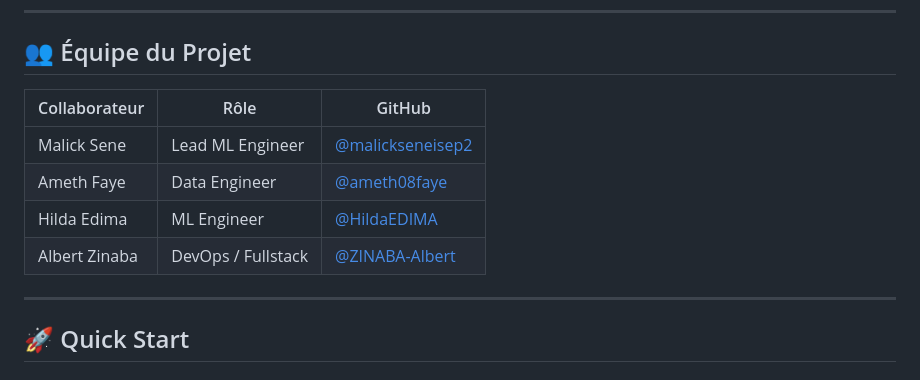
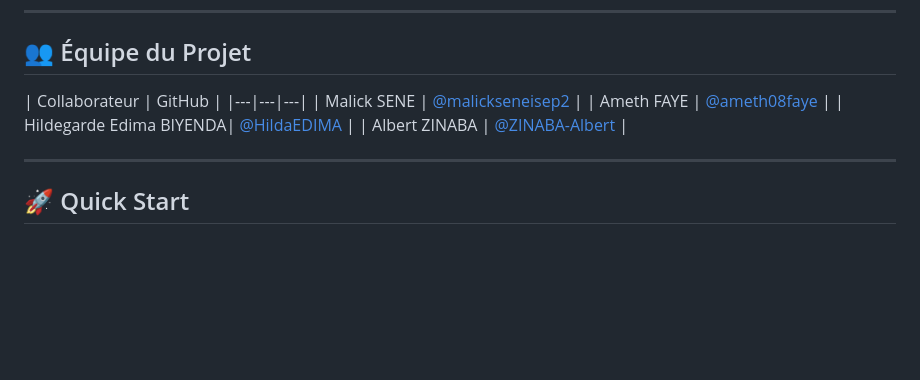
Before and after one commit to Luck-John/Projet-ML-Prediction-of-building-energy, a Markdown page: README.md, the part around the change. GitHub-like rendering; blank space fills up the shorter version.

```diff
--- a/README.md
+++ b/README.md
@@ -23,12 +23,12 @@ Développer un **modèle de Machine Learning** pour:
 
 ## 👥 Équipe du Projet
 
-| Collaborateur | Rôle | GitHub |
+| Collaborateur | GitHub |
 |---|---|---|
-| Malick Sene | Lead ML Engineer | [@malickseneisep2](https://github.com/malickseneisep2) |
-| Ameth Faye | Data Engineer | [@ameth08faye](https://github.com/ameth08faye) |
-| Hilda Edima | ML Engineer | [@HildaEDIMA](https://github.com/HildaEDIMA) |
-| Albert Zinaba | DevOps / Fullstack | [@ZINABA-Albert](https://github.com/ZINABA-Albert) |
+| Malick SENE | [@malickseneisep2](https://github.com/malickseneisep2) |
+| Ameth FAYE | [@ameth08faye](https://github.com/ameth08faye) |
+| Hildegarde Edima BIYENDA| [@HildaEDIMA](https://github.com/HildaEDIMA) |
+| Albert ZINABA | [@ZINABA-Albert](https://github.com/ZINABA-Albert) |
 
 ---
 
```
